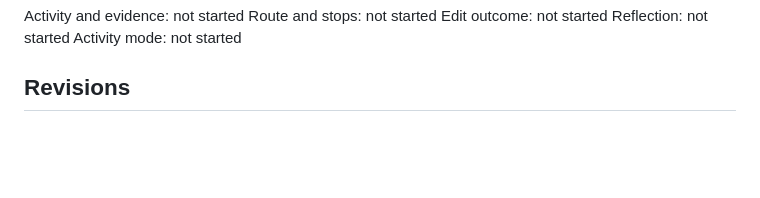
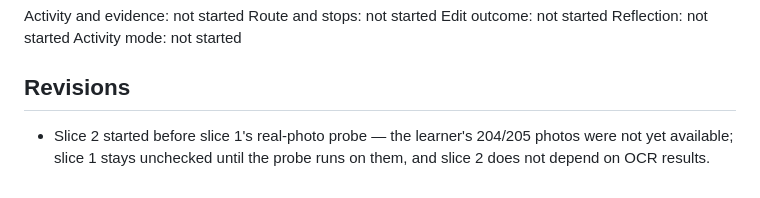
Before and after one commit to AlgoMasterArpit/Build_with_AI, a Markdown page: devpost/checklist.md, the part around the change. Rendered like a GitHub page; blank space fills up the shorter version.

Commit message:
docs: note slice ordering while waiting for real meter photos

```diff
--- a/devpost/checklist.md
+++ b/devpost/checklist.md
@@ -111,3 +111,4 @@ Reflection: not started
 Activity mode: not started
 
 ## Revisions
+- Slice 2 started before slice 1's real-photo probe — the learner's 204/205 photos were not yet available; slice 1 stays unchecked until the probe runs on them, and slice 2 does not depend on OCR results.
```
